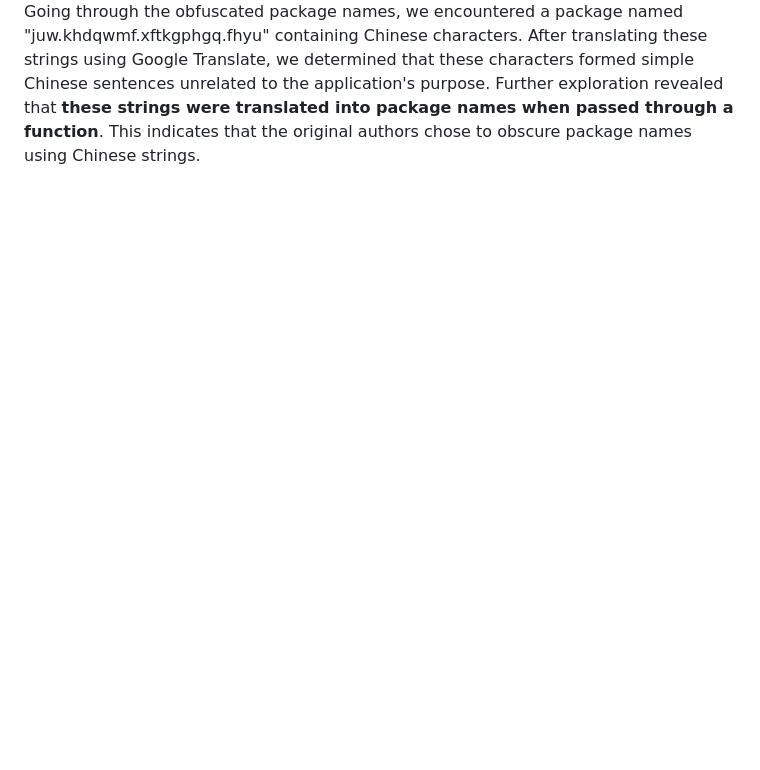
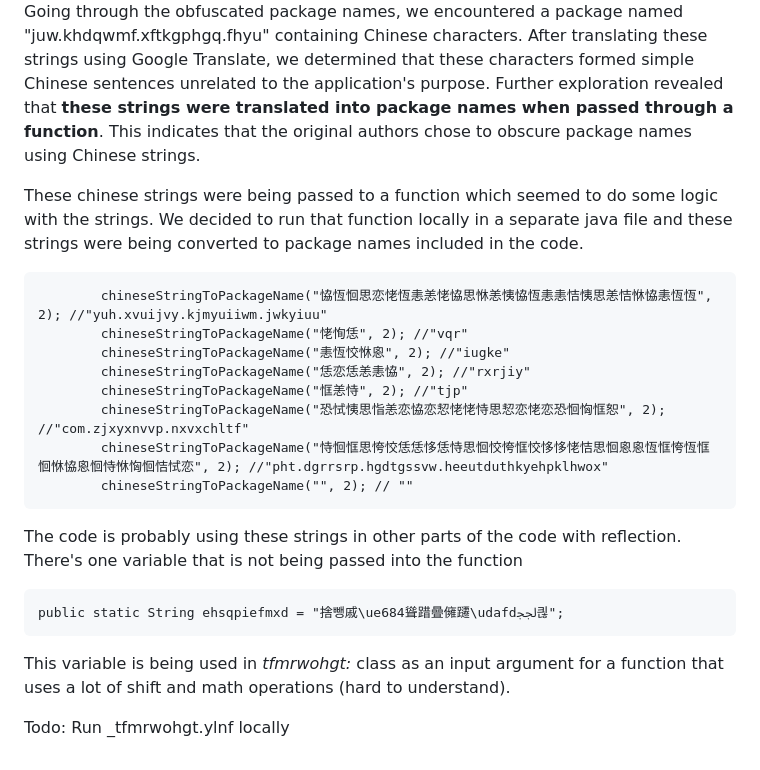
Before and after one commit to davidjosearaujo/re-android-reversing, a Markdown page: docs/Report.md, the part around the change. Drawn GitHub-style; blank space fills up the shorter version.

````diff
--- a/docs/Report.md
+++ b/docs/Report.md
@@ -420,3 +420,28 @@ However, there are some package with obfuscated names which could be the part of
 </div>
 
 Going through the obfuscated package names, we encountered a package named "juw.khdqwmf.xftkgphgq.fhyu" containing Chinese characters. After translating these strings using Google Translate, we determined that these characters formed simple Chinese sentences unrelated to the application's purpose. Further exploration revealed that **these strings were translated into package names when passed through a function**. This indicates that the original authors chose to obscure package names using Chinese strings.
+
+These chinese strings were being passed to a function which seemed to do some logic with the strings. We decided to run that function locally in a separate java file and these strings were being converted to package names included in the code.
+
+```
+        chineseStringToPackageName("恊恆恛思恋恅恆恚恙恅恊思恘恙恞恊恆恚恚恄恞思恙恄恘恊恚恆恆", 2); //"yuh.xvuijvy.kjmyuiiwm.jwkyiuu"
+        chineseStringToPackageName("恅恂恁", 2); //"vqr"
+        chineseStringToPackageName("恚恆恔恘恖", 2); //"iugke"
+        chineseStringToPackageName("恁恋恁恙恚恊", 2); //"rxrjiy"
+        chineseStringToPackageName("恇恙恃", 2); //"tjp"
+        chineseStringToPackageName("恐恜恞思恉恙恋恊恋恝恅恅恃思恝恋恅恋恐恛恟恇恕", 2); //"com.zjxyxnvvp.nxvxchltf"
+        chineseStringToPackageName("恃恛恇思恗恔恁恁恀恁恃思恛恔恗恇恔恀恀恅恄思恛恖恖恆恇恗恆恇恛恘恊恖恛恃恘恟恛恄恜恋", 2); //"pht.dgrrsrp.hgdtgssvw.heeutduthkyehpklhwox"
+        chineseStringToPackageName("", 2); // ""
+```
+
+The code is probably using these strings in other parts of the code with reflection.
+There's one variable that is not being passed into the function
+
+```
+public static String ehsqpiefmxd = "捨뺑戚\ue684聳踖曡㒕躚\udafdﶃ킎";
+```
+
+This variable is being used in _tfmrwohgt:_ class as an input argument for a function that uses a lot of shift and math operations (hard to understand).
+
+
+Todo: Run _tfmrwohgt.ylnf locally
````
